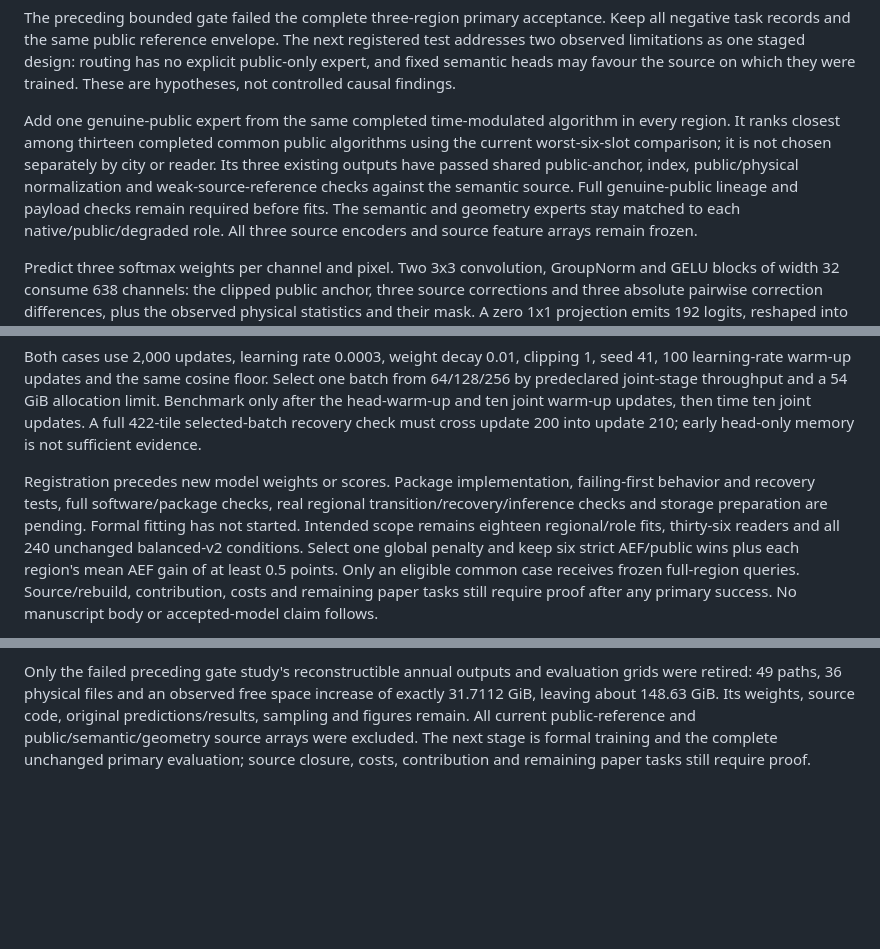
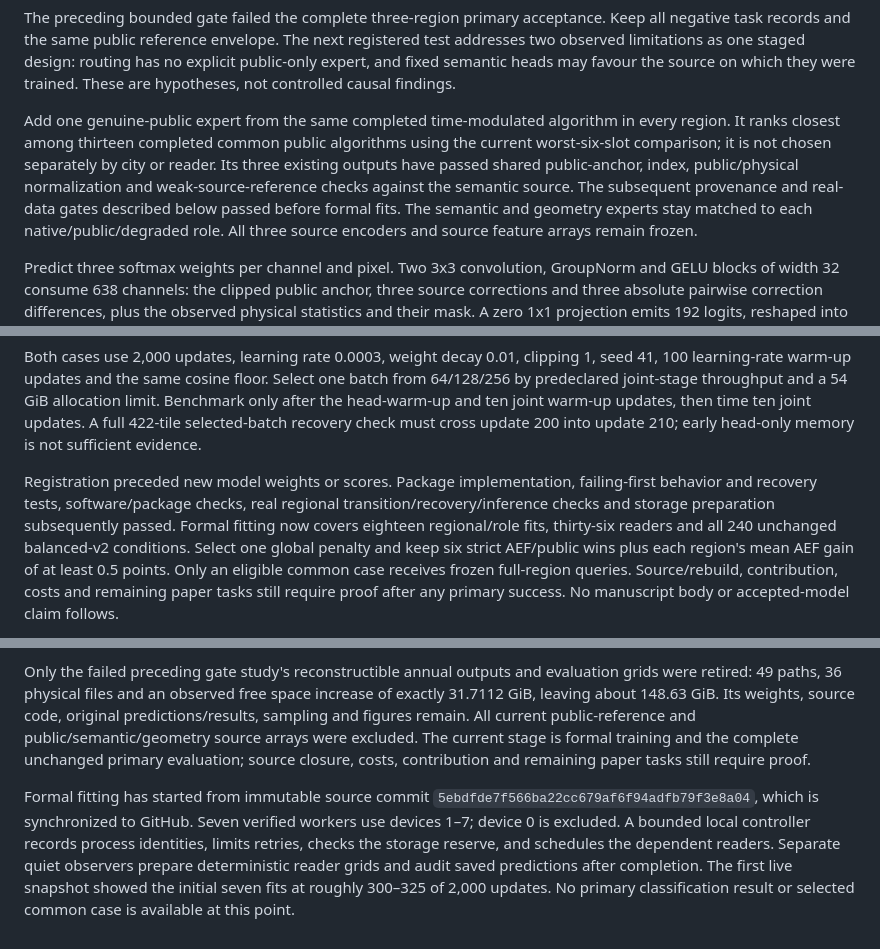
Before and after one commit to go-bananas-wwj/xuannv_embedding, a Markdown page: docs/operations/public-fallback-gate-plan.md, 3 parts joined by grey strips. Drawn GitHub-style; blank space fills up the shorter version.

Commit message:
docs: record public fallback training launch

```diff
--- a/docs/operations/public-fallback-gate-plan.md
+++ b/docs/operations/public-fallback-gate-plan.md
@@ -11,7 +11,7 @@ every region. It ranks closest among thirteen completed common public algorithms
 using the current worst-six-slot comparison; it is not chosen separately by city
 or reader. Its three existing outputs have passed shared public-anchor, index,
 public/physical normalization and weak-source-reference checks against the semantic
-source. Full genuine-public lineage and payload checks remain required before fits.
+source. The subsequent provenance and real-data gates described below passed before formal fits.
 The semantic and geometry experts stay matched to each native/public/degraded role.
 All three source encoders and source feature arrays remain frozen.
 
@@ -40,10 +40,10 @@ limit. Benchmark only after the head-warm-up and ten joint warm-up updates, then
 time ten joint updates. A full 422-tile selected-batch recovery check must cross
 update 200 into update 210; early head-only memory is not sufficient evidence.
 
-Registration precedes new model weights or scores. Package implementation,
-failing-first behavior and recovery tests, full software/package checks, real
-regional transition/recovery/inference checks and storage preparation are pending.
-Formal fitting has not started. Intended scope remains eighteen regional/role fits,
+Registration preceded new model weights or scores. Package implementation,
+failing-first behavior and recovery tests, software/package checks, real regional
+transition/recovery/inference checks and storage preparation subsequently passed.
+Formal fitting now covers eighteen regional/role fits,
 thirty-six readers and all 240 unchanged balanced-v2 conditions. Select one global
 penalty and keep six strict AEF/public wins plus each region's mean AEF gain of at
 least 0.5 points. Only an eligible common case receives frozen full-region queries.
@@ -83,5 +83,14 @@ evaluation grids were retired: 49 paths, 36 physical files and an observed free
 space increase of exactly 31.7112 GiB, leaving about 148.63 GiB. Its weights,
 source code, original predictions/results, sampling and figures remain. All current
 public-reference and public/semantic/geometry source arrays were excluded. The
-next stage is formal training and the complete unchanged primary evaluation;
+current stage is formal training and the complete unchanged primary evaluation;
 source closure, costs, contribution and remaining paper tasks still require proof.
+
+Formal fitting has started from immutable source commit
+`5ebdfde7f566ba22cc679af6f94adfb79f3e8a04`, which is synchronized to GitHub.
+Seven verified workers use devices 1–7; device 0 is excluded. A bounded local
+controller records process identities, limits retries, checks the storage reserve,
+and schedules the dependent readers. Separate quiet observers prepare deterministic
+reader grids and audit saved predictions after completion. The first live snapshot
+showed the initial seven fits at roughly 300–325 of 2,000 updates. No primary
+classification result or selected common case is available at this point.
```
